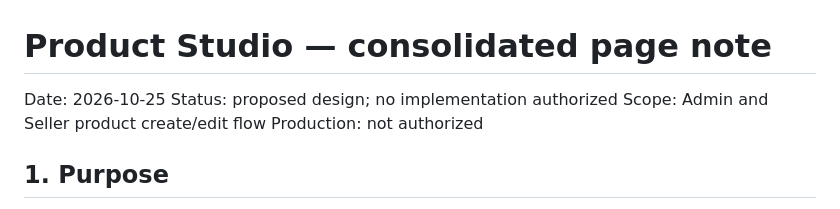
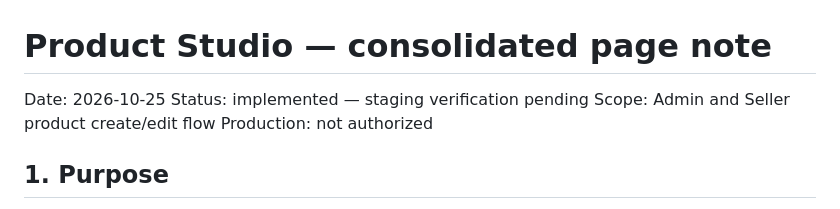
Before and after one commit to RahulSoniOneOEight/C101, a Markdown page: docs/implementation/product-studio-consolidated-note-2026-10-25.md, the part around the change. GitHub-like rendering.

Commit message:
docs(product-studio): mark consolidated flow implemented

```diff
--- a/docs/implementation/product-studio-consolidated-note-2026-10-25.md
+++ b/docs/implementation/product-studio-consolidated-note-2026-10-25.md
@@ -1,7 +1,7 @@
 # Product Studio — consolidated page note
 
 Date: 2026-10-25
-Status: proposed design; no implementation authorized
+Status: implemented — staging verification pending
 Scope: Admin and Seller product create/edit flow
 Production: not authorized
 
```
